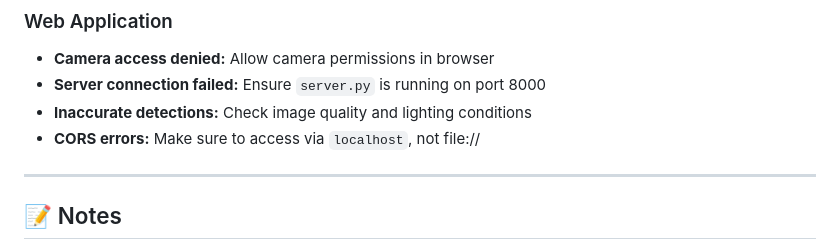
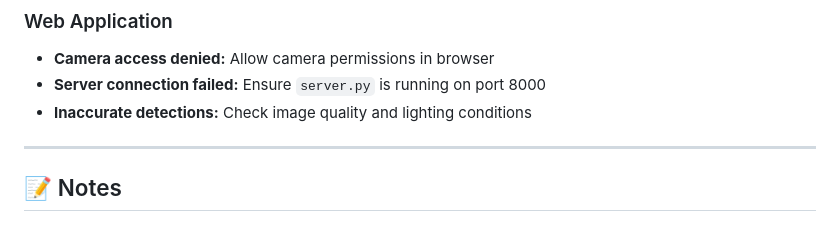
Before and after one commit to Izect/eto-WIP-, a Markdown page: README.md, the part around the change. Rendered like a GitHub page.

Commit message:
minor docs changes

```diff
--- a/README.md
+++ b/README.md
@@ -197,7 +197,6 @@ Modify candy nutritional information in:
 - **Camera access denied:** Allow camera permissions in browser
 - **Server connection failed:** Ensure `server.py` is running on port 8000
 - **Inaccurate detections:** Check image quality and lighting conditions
-- **CORS errors:** Make sure to access via `localhost`, not file://
 
 ---
 
```
